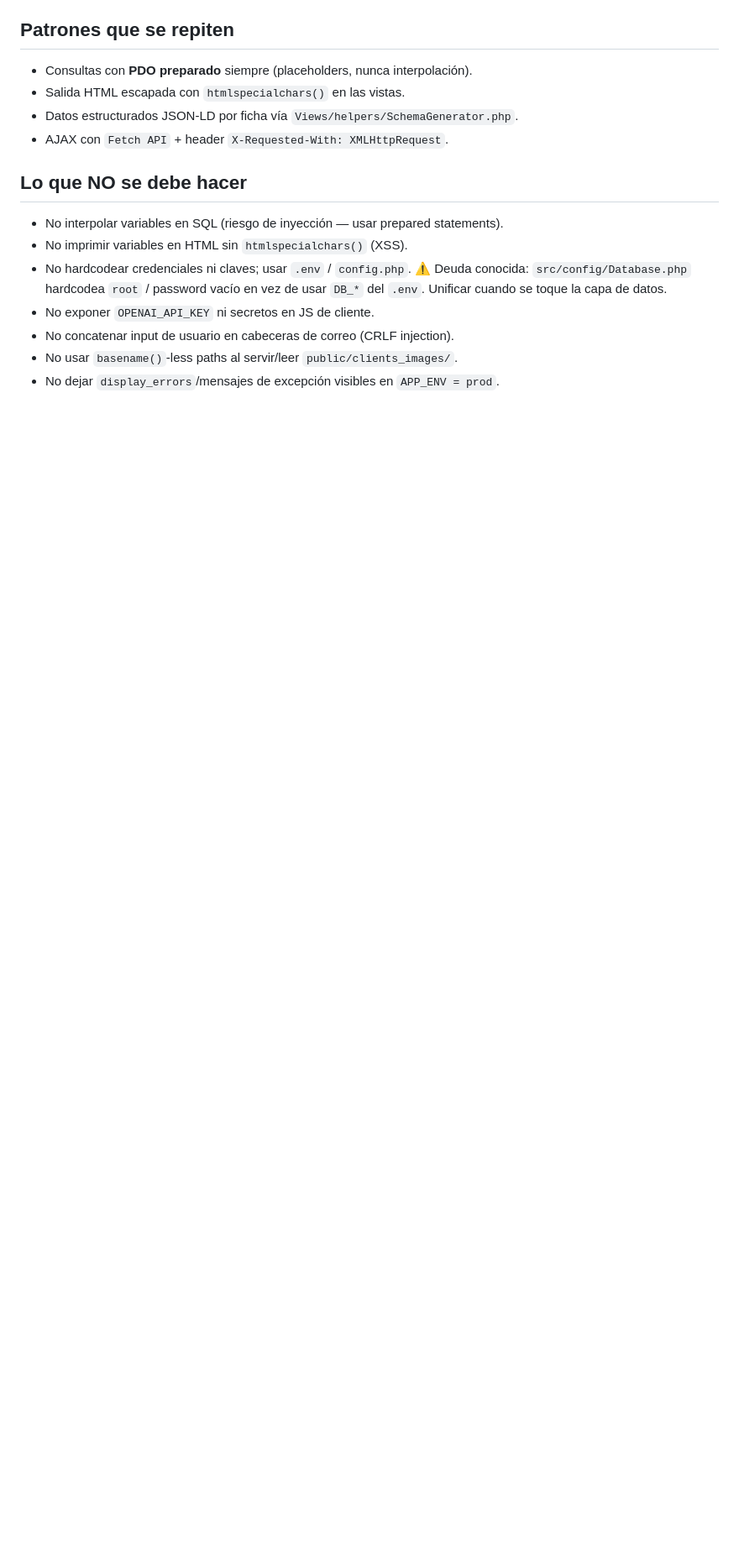
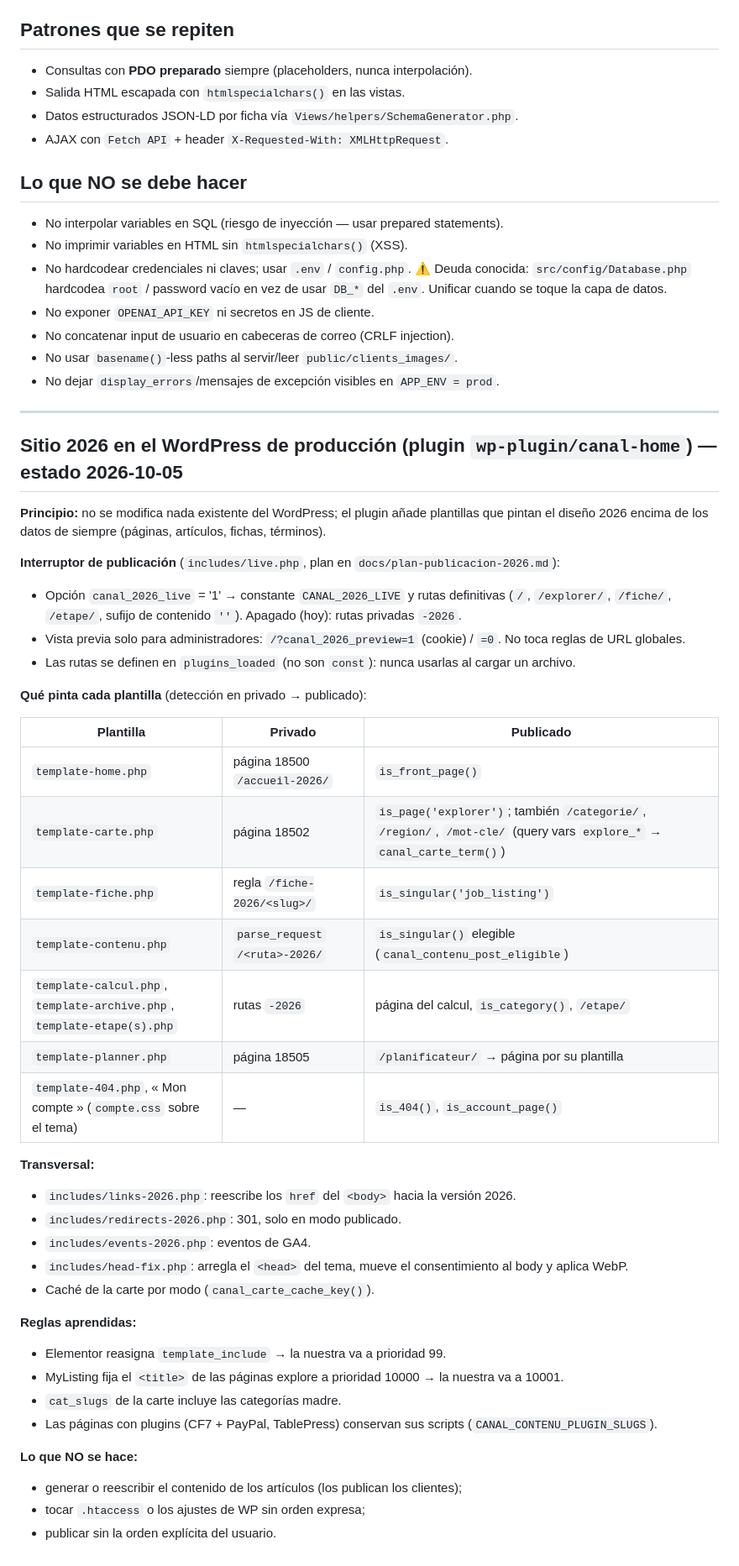
Before and after one commit to Onavarro-francedit/canal_du_midi_new_version, a Markdown page: docs/ARCHITECTURE.md, the part around the change. Shown at 84% size. GitHub-like rendering; blank space fills up the shorter version.

Commit message:
docs(architecture): sitio 2026 en WordPress — interruptor, plantillas, reglas aprendidas
Co-Authored-By: Claude Opus 5.5 (1M context) <noreply@anthropic.com>

```diff
--- a/docs/ARCHITECTURE.md
+++ b/docs/ARCHITECTURE.md
@@ -82,3 +82,46 @@ public/index.php (front controller)
 - No concatenar input de usuario en cabeceras de correo (CRLF injection).
 - No usar `basename()`-less paths al servir/leer `public/clients_images/`.
 - No dejar `display_errors`/mensajes de excepción visibles en `APP_ENV = prod`.
+
+---
+
+## Sitio 2026 en el WordPress de producción (plugin `wp-plugin/canal-home`) — estado 2026-10-05
+
+**Principio:** no se modifica nada existente del WordPress; el plugin añade plantillas que pintan el diseño 2026 encima
+de los datos de siempre (páginas, artículos, fichas, términos).
+
+**Interruptor de publicación** (`includes/live.php`, plan en `docs/plan-publicacion-2026.md`):
+- Opción `canal_2026_live` = '1' → constante `CANAL_2026_LIVE` y rutas definitivas (`/`, `/explorer/`, `/fiche/`,
+  `/etape/`, sufijo de contenido `''`). Apagado (hoy): rutas privadas `-2026`.
+- Vista previa solo para administradores: `/?canal_2026_preview=1` (cookie) / `=0`. No toca reglas de URL globales.
+- Las rutas se definen en `plugins_loaded` (no son `const`): nunca usarlas al cargar un archivo.
+
+**Qué pinta cada plantilla** (detección en privado → publicado):
+
+| Plantilla | Privado | Publicado |
+|---|---|---|
+| `template-home.php` | página 18500 `/accueil-2026/` | `is_front_page()` |
+| `template-carte.php` | página 18502 | `is_page('explorer')`; también `/categorie/`, `/region/`, `/mot-cle/` (query vars `explore_*` → `canal_carte_term()`) |
+| `template-fiche.php` | regla `/fiche-2026/<slug>/` | `is_singular('job_listing')` |
+| `template-contenu.php` | `parse_request` `/<ruta>-2026/` | `is_singular()` elegible (`canal_contenu_post_eligible`) |
+| `template-calcul.php`, `template-archive.php`, `template-etape(s).php` | rutas `-2026` | página del calcul, `is_category()`, `/etape/` |
+| `template-planner.php` | página 18505 | `/planificateur/` → página por su plantilla |
+| `template-404.php`, « Mon compte » (`compte.css` sobre el tema) | — | `is_404()`, `is_account_page()` |
+
+**Transversal:**
+- `includes/links-2026.php`: reescribe los `href` del `<body>` hacia la versión 2026.
+- `includes/redirects-2026.php`: 301, solo en modo publicado.
+- `includes/events-2026.php`: eventos de GA4.
+- `includes/head-fix.php`: arregla el `<head>` del tema, mueve el consentimiento al body y aplica WebP.
+- Caché de la carte por modo (`canal_carte_cache_key()`).
+
+**Reglas aprendidas:**
+- Elementor reasigna `template_include` → la nuestra va a prioridad 99.
+- MyListing fija el `<title>` de las páginas explore a prioridad 10000 → la nuestra va a 10001.
+- `cat_slugs` de la carte incluye las categorías madre.
+- Las páginas con plugins (CF7 + PayPal, TablePress) conservan sus scripts (`CANAL_CONTENU_PLUGIN_SLUGS`).
+
+**Lo que NO se hace:**
+- generar o reescribir el contenido de los artículos (los publican los clientes);
+- tocar `.htaccess` o los ajustes de WP sin orden expresa;
+- publicar sin la orden explícita del usuario.
```
